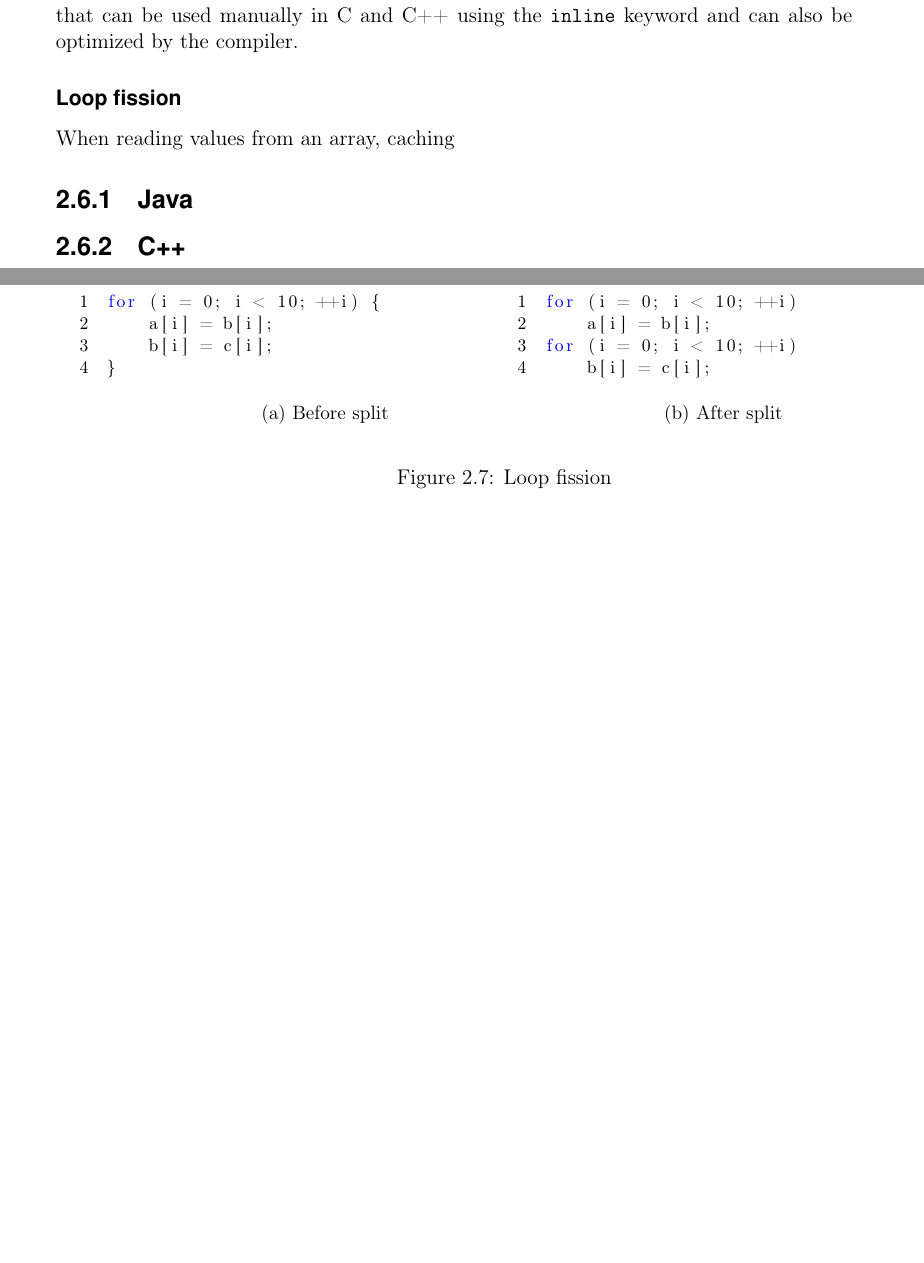
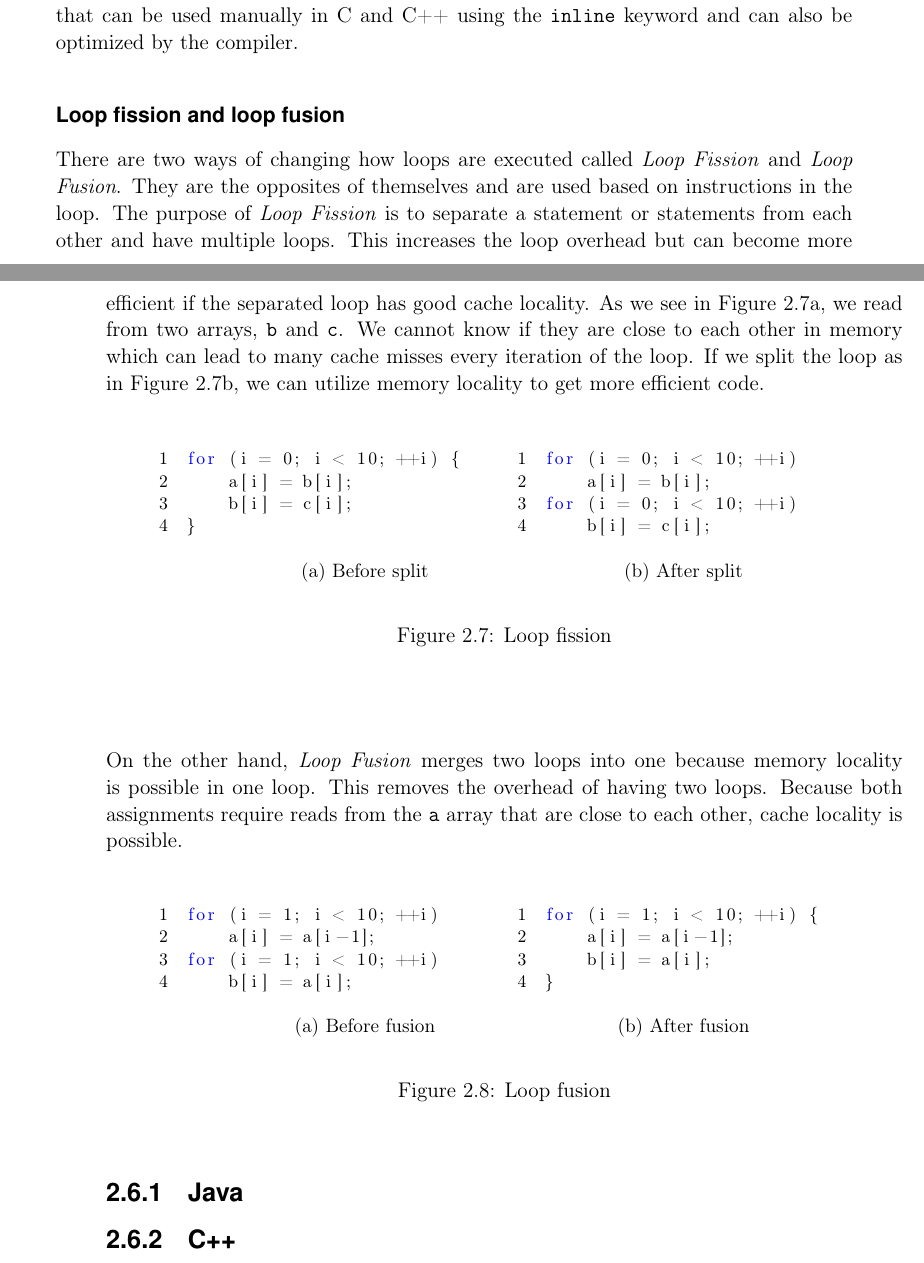
Before and after one commit to anddani/thesis, a LaTeX thesis (report.tex, which reads Chapters/background.tex, glossaries.tex): two parts of pages 24 and 25 of 39, joined at a grey line, cut so that both start at the same text, the shorter picture padded with empty space. Compiled offline with pdfLaTeX.

Commit message:
Updated literature study

```diff
--- a/Chapters/background.tex
+++ b/Chapters/background.tex
@@ -355,14 +358,14 @@ loop: lw $s4, 0($s1)
-Inlining allows the compiler to swap all the calls to an inline function with the content of the function. This removes the need to do all the preparations for a function call such as saving values in registers, preparing parameters and return values. This comes at a cost of a larger program if there are many calls to this function in the code. It is very useful to have inline functions in loops that are run many times. This is an optimization that can be used manually in C and C++ using the \texttt{inline} keyword and can also be optimized by the compiler.
+cost of a larger program if there are many calls to this function in the code. It is very useful to have inline functions in loops that are run many times. This is an optimization that can be used manually in C and C++ using the \texttt{inline} keyword and can also be optimized by the compiler.
 
 % http://www.azillionmonkeys.com/qed/optimize.html
-% Optimizing compilers for modern architectures
+% => Optimizing compilers for modern architectures <=
 
-\subsubsection{Loop fission}
-When reading values from an array, caching
+\subsubsection{Loop fission and loop fusion}
+There are two ways of changing how loops are executed called \emph{Loop Fission} and \emph{Loop Fusion}. They are the opposites of themselves and are used based on instructions in the loop. The purpose of \emph{Loop Fission} is to separate a statement or statements from each other and have multiple loops. This increases the loop overhead but can become more efficient if the separated loop has good cache locality. As we see in Figure~\ref{fig:fission:sub1}, we read from two arrays, \texttt{b} and \texttt{c}. We cannot know if they are close to each other in memory which can lead to many cache misses every iteration of the loop. If we split the loop as in Figure~\ref{fig:fission:sub2}, we can utilize memory locality to get more efficient code.
 
-\begin{figure}
+\begin{figure}[H]
     \centering
-    \begin{subfigure}{.55\textwidth}
+    \begin{subfigure}{.45\textwidth}
         \centering
         \begin{lstlisting}[
                 language={C},
@@ -398,6 +401,48 @@ for (i = 0; i < 10; ++i)
     \end{subfigure}
     \caption{Loop fission}
     \label{fig:c:loopfission}
+\end{figure}
+
+On the other hand, \emph{Loop Fusion} merges two loops into one because memory locality is possible in one loop. This removes the overhead of having two loops. Because both assignments require reads from the \texttt{a} array that are close to each other, cache locality is possible.
+
+\begin{figure}[h]
+    \centering
+    \begin{subfigure}{.45\textwidth}
+        \centering
+        \begin{lstlisting}[
+                language={C},
+                basicstyle=\footnotesize,
+                numbers=left,
+                firstnumber=1,
+                numberfirstline=true
+            ]
+for (i = 1; i < 10; ++i)
+    a[i] = a[i-1];
+for (i = 1; i < 10; ++i)
+    b[i] = a[i];
+            \end{lstlisting}
+        \caption{Before fusion}
+        \label{fig:fusion:sub1}
+    \end{subfigure}%
+    \begin{subfigure}{.35\textwidth}
+        \centering
+        \begin{lstlisting}[
+                language={C},
+                basicstyle=\footnotesize,
+                numbers=left,
+                firstnumber=1,
+                numberfirstline=true
+            ]
+for (i = 1; i < 10; ++i) {
+    a[i] = a[i-1];
+    b[i] = a[i];
+}
+        \end{lstlisting}
+        \caption{After fusion}
+        \label{fig:fusion:sub2}
+    \end{subfigure}
+    \caption{Loop fusion}
+    \label{fig:c:loopfusion}
 \end{figure}
 
 \subsection{Java}
--- a/glossaries.tex
+++ b/glossaries.tex
@@ -26,4 +26,8 @@
     name=JNI,
     description={\textit{Java Native Interface} -- Framework that helps Java interact with native code}
 }
+\newglossaryentry{dft}{
+    name=DFT,
+    description={\textit{Discrete Fourier Transform} -- Converts signal from time domain to frequency domain}
+}
 \newacronym{gcd}{GCD}{Greatest Common Divisor}
```
Also changed, not shown: report.pdf, Chapters/background.tex (38 more changed lines), 2 other files.
